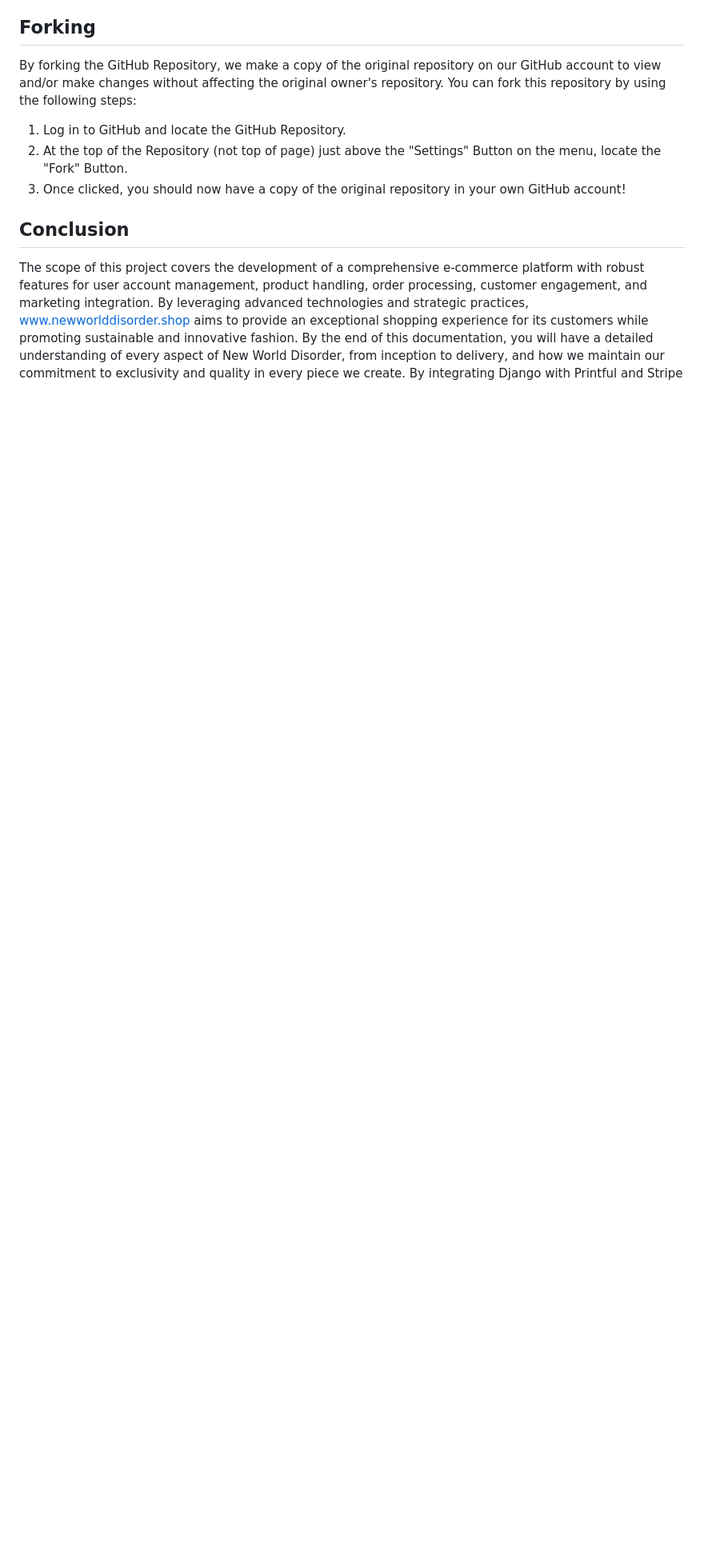
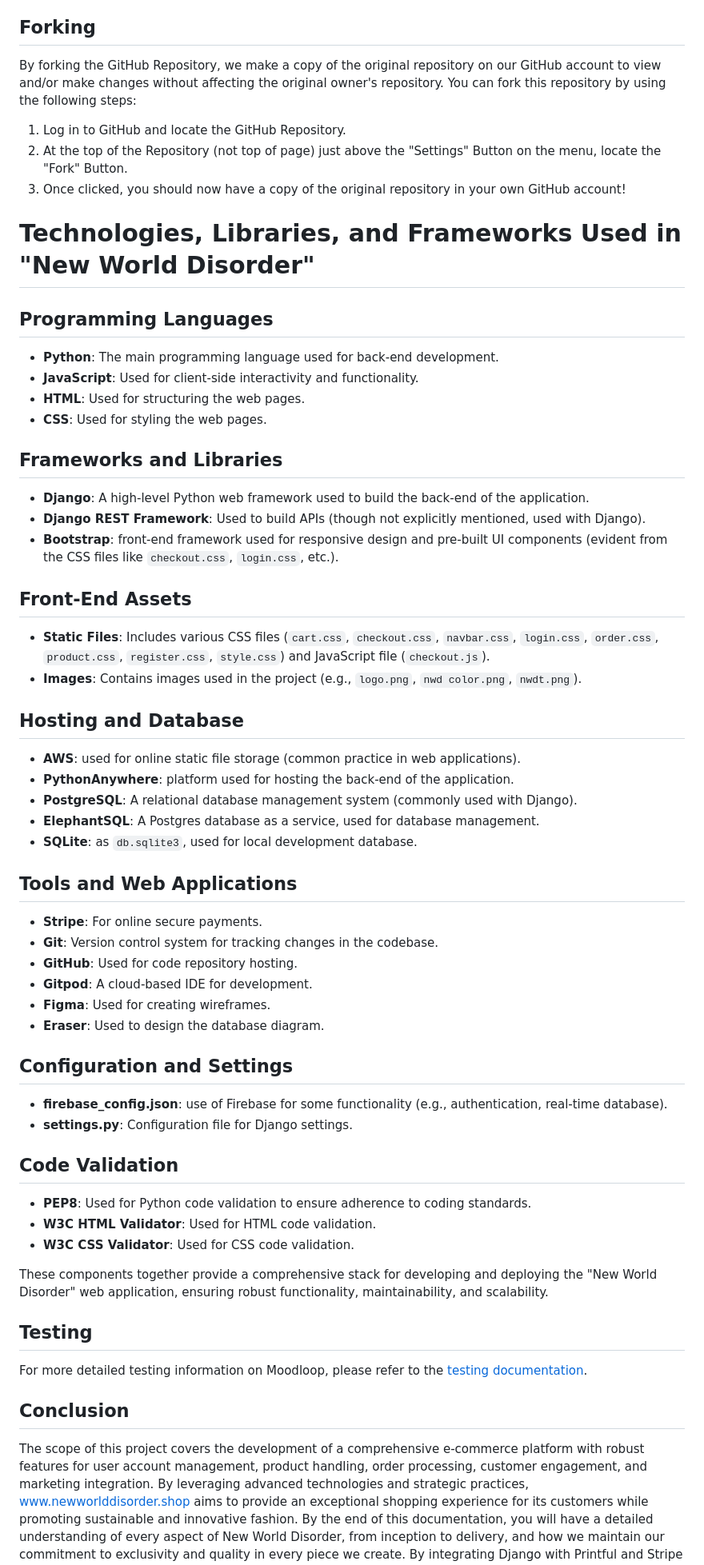
Before and after one commit to Moodyw03/new-world-disorder, a Markdown page: readme.MD, the part around the change. Shown: that part at 80% size. Drawn GitHub-style; blank space fills up the shorter version.

```diff
--- a/readme.MD
+++ b/readme.MD
@@ -496,6 +496,55 @@ By forking the GitHub Repository, we make a copy of the original repository on o
 2. At the top of the Repository (not top of page) just above the "Settings" Button on the menu, locate the "Fork" Button.
 3. Once clicked, you should now have a copy of the original repository in your own GitHub account!
 
+# Technologies, Libraries, and Frameworks Used in "New World Disorder"
+
+## Programming Languages
+- **Python**: The main programming language used for back-end development.
+- **JavaScript**: Used for client-side interactivity and functionality.
+- **HTML**: Used for structuring the web pages.
+- **CSS**: Used for styling the web pages.
+
+## Frameworks and Libraries
+- **Django**: A high-level Python web framework used to build the back-end of the application.
+- **Django REST Framework**: Used to build APIs (though not explicitly mentioned,  used with Django).
+- **Bootstrap**: front-end framework used for responsive design and pre-built UI components (evident from the CSS files like `checkout.css`, `login.css`, etc.).
+
+## Front-End Assets
+- **Static Files**: Includes various CSS files (`cart.css`, `checkout.css`, `navbar.css`, `login.css`, `order.css`, `product.css`, `register.css`, `style.css`) and JavaScript file (`checkout.js`).
+- **Images**: Contains images used in the project (e.g., `logo.png`, `nwd color.png`, `nwdt.png`).
+
+## Hosting and Database
+- **AWS**: used for online static file storage (common practice in web applications).
+- **PythonAnywhere**:  platform used for hosting the back-end of the application.
+- **PostgreSQL**: A relational database management system (commonly used with Django).
+- **ElephantSQL**: A Postgres database as a service, used for database management.
+- **SQLite**: as `db.sqlite3`, used for local development database.
+
+## Tools and Web Applications
+- **Stripe**: For online secure payments.
+- **Git**: Version control system for tracking changes in the codebase.
+- **GitHub**: Used for code repository hosting.
+- **Gitpod**: A cloud-based IDE for development.
+- **Figma**: Used for creating wireframes.
+- **Eraser**: Used to design the database diagram.
+
+## Configuration and Settings
+- **firebase_config.json**: use of Firebase for some functionality (e.g., authentication, real-time database).
+- **settings.py**: Configuration file for Django settings.
+
+
+## Code Validation
+- **PEP8**: Used for Python code validation to ensure adherence to coding standards.
+- **W3C HTML Validator**: Used for HTML code validation.
+- **W3C CSS Validator**: Used for CSS code validation.
+
+These components together provide a comprehensive stack for developing and deploying the "New World Disorder" web application, ensuring robust functionality, maintainability, and scalability.
+
+
+## Testing
+
+For more detailed testing information on Moodloop, please refer to the [testing documentation](https://github.com/Moodyw03/moodloop-final/blob/main/TESTING.md).
+
 
 
 ## Conclusion
```
